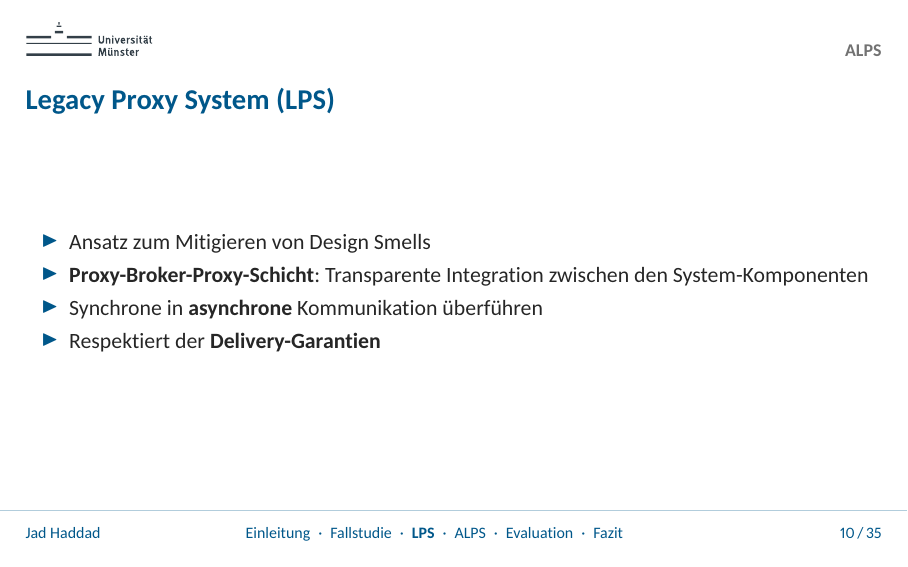
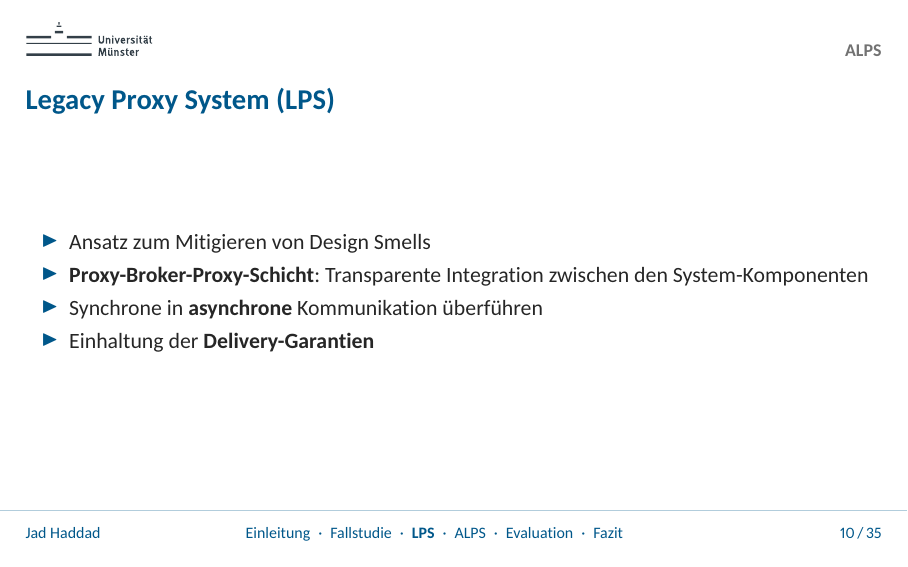
Before and after one commit to JadKHaddad/MT, LaTeX slides (presentation/main.tex): page 11 of 45. The pictures show the PDF file presentation/.build/main.pdf that the author committed with the source.

Commit message:
presentation: updates

```diff
--- a/presentation/main.tex
+++ b/presentation/main.tex
@@ -238,7 +238,7 @@
         \item Ansatz zum Mitigieren von Design Smells
         \item \textbf{Proxy-Broker-Proxy-Schicht}: Transparente Integration zwischen den System-Komponenten
         \item Synchrone in \textbf{asynchrone} Kommunikation überführen
-        \item Respektiert der \textbf{Delivery-Garantien}
+        \item Einhaltung der \textbf{Delivery-Garantien}
     \end{itemize}
 \end{frame}
 
```
Also changed, not shown: presentation/.build/main.pdf.
